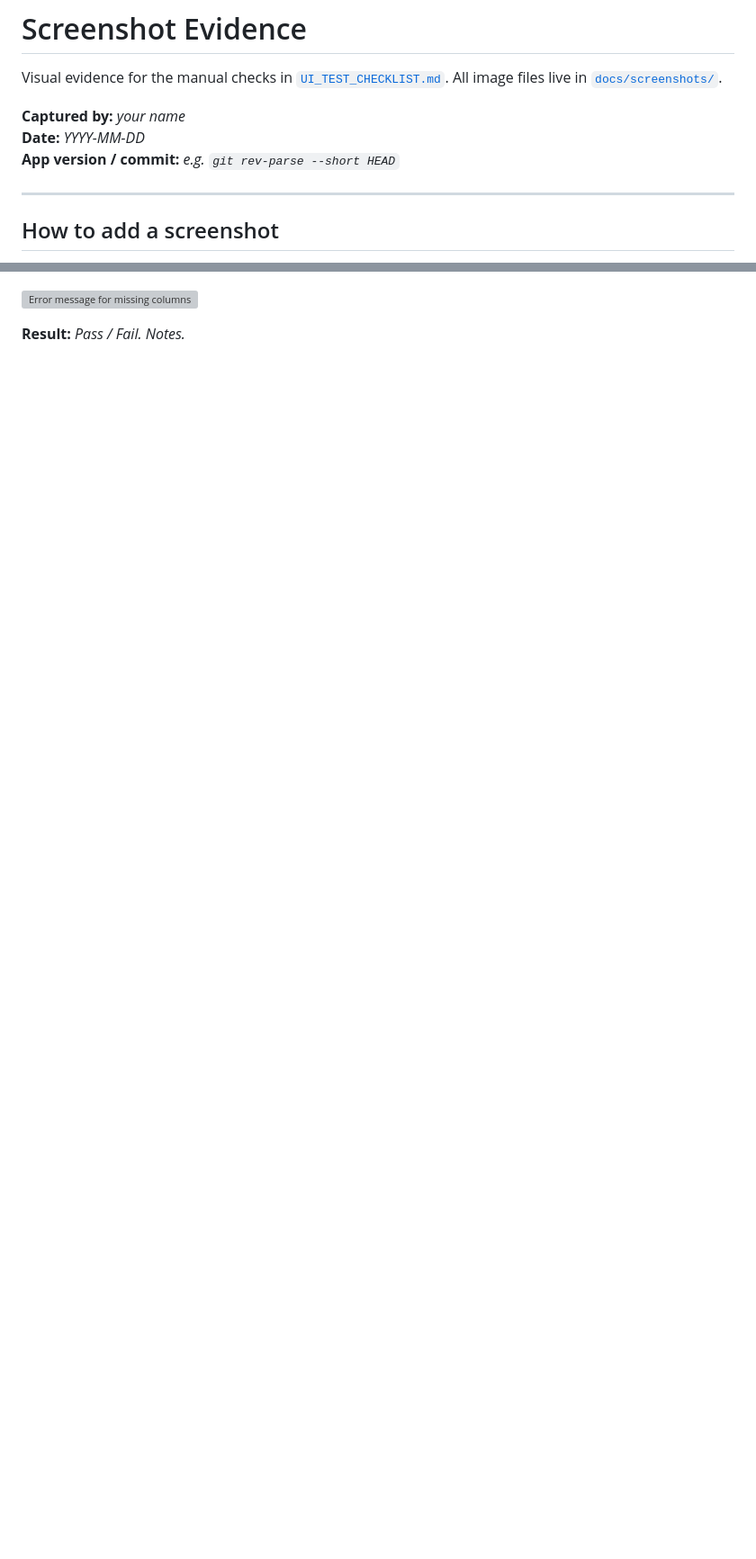
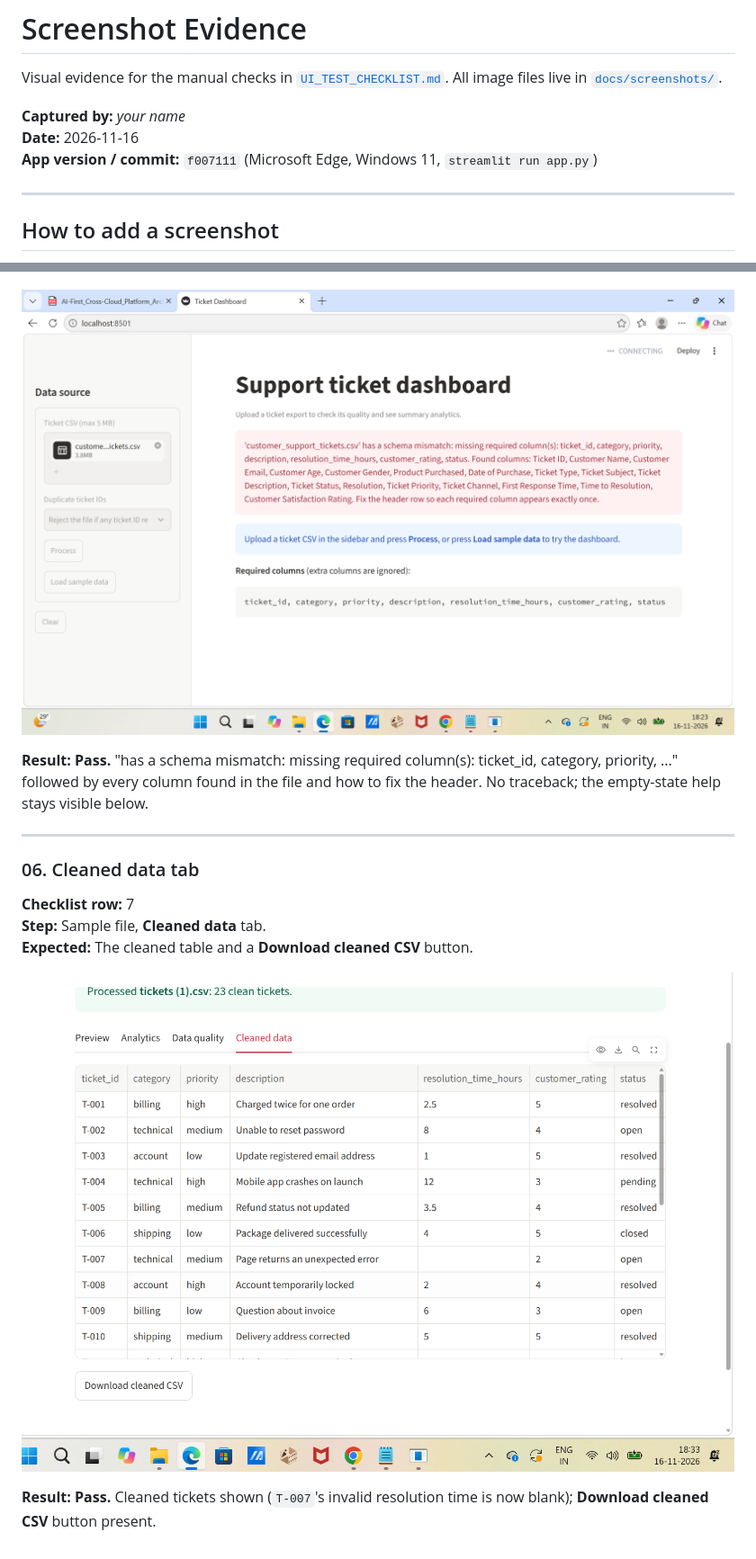
Before and after one commit to halcer-kunal-0006/Kunal_training_4day-, a Markdown page: docs/SCREENSHOTS.md, 2 parts joined by grey strips. Shown at 90% size. Rendered like a GitHub page; pictures changed too: docs/screenshots/05_wrong_columns_error.png (added), docs/screenshots/06_cleaned_data.png (added); blank space fills up the shorter version; grey boxes are pictures that could not be loaded.

```diff
--- a/docs/SCREENSHOTS.md
+++ b/docs/SCREENSHOTS.md
@@ -4,8 +4,8 @@ Visual evidence for the manual checks in [`UI_TEST_CHECKLIST.md`](UI_TEST_CHECKL
 All image files live in [`docs/screenshots/`](screenshots/).
 
 **Captured by:** _your name_
-**Date:** _YYYY-MM-DD_
-**App version / commit:** _e.g. `git rev-parse --short HEAD`_
+**Date:** 2026-11-16
+**App version / commit:** `f007111` (Microsoft Edge, Windows 11, `streamlit run app.py`)
 
 ---
 
@@ -95,4 +108,15 @@ To add an extra screenshot, copy one section, give it the next number (`06_...pn
 
 ![Error message for missing columns](screenshots/05_wrong_columns_error.png)
 
-**Result:** _Pass / Fail. Notes._
+**Result:** **Pass.** "has a schema mismatch: missing required column(s): ticket_id, category, priority, ..." followed by every column found in the file and how to fix the header. No traceback; the empty-state help stays visible below.
+
+---
+
+### 06. Cleaned data tab
+**Checklist row:** 7
+**Step:** Sample file, **Cleaned data** tab.
+**Expected:** The cleaned table and a **Download cleaned CSV** button.
+
+![Cleaned data table with the download button](screenshots/06_cleaned_data.png)
+
+**Result:** **Pass.** Cleaned tickets shown (`T-007`'s invalid resolution time is now blank); **Download cleaned CSV** button present.
```
Also changed, not shown: other parts of docs/SCREENSHOTS.md (+30 -17 lines), docs/UI_TEST_CHECKLIST.md (+3 -2 lines), docs/screenshots/02_sample_analytics.png (added), docs/screenshots/02a_sample_preview.png (added), docs/screenshots/03_data_quality.png (added).
